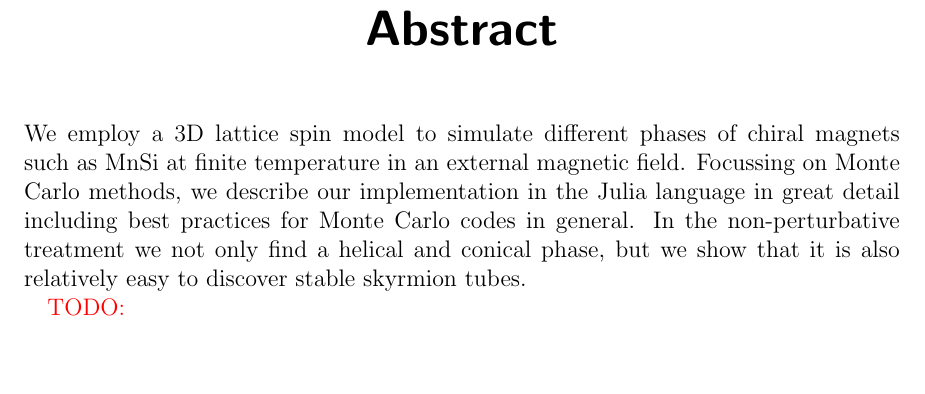
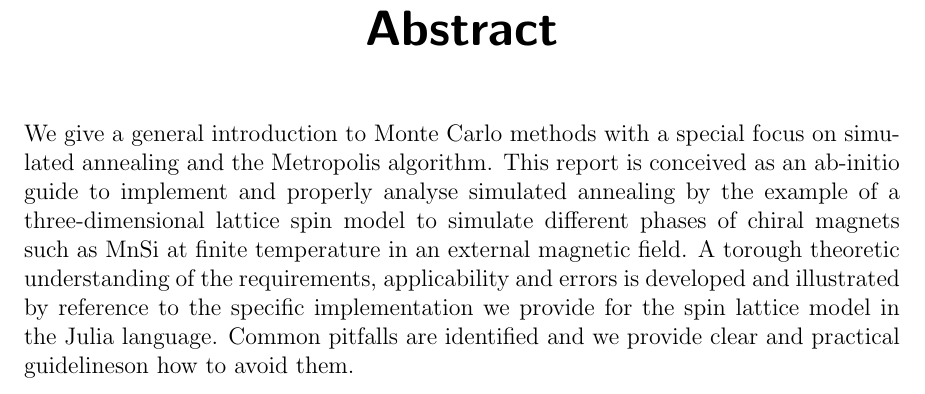
Before and after one commit to nikikilbertus/report_sky-moca, a LaTeX thesis (report/project.tex, which reads report/chapters/abstract_english.tex): part of page 5 of 53, cut so that both start at the same text, the shorter picture padded with empty space. Compiled offline with pdfLaTeX; TikZ figures are drawn from their code, not taken from saved files.

Commit message:
rewrote abstract

```diff
--- a/report/chapters/abstract_english.tex
+++ b/report/chapters/abstract_english.tex
@@ -11,12 +11,12 @@
 \bigskip
 \bigskip
 %
-We employ a 3D lattice spin model to simulate different phases of chiral magnets
-such as MnSi at finite temperature in an external magnetic field.  Focussing on
-Monte Carlo methods, we describe our implementation in the Julia language in
-great detail including best practices for Monte Carlo codes in general. In the
-non-perturbative treatment we not only find a helical and conical phase, but we
-show that it is also relatively easy to discover stable skyrmion tubes.
-
-\todo{}
-%
+We give a general introduction to Monte Carlo methods with a special focus on
+simulated annealing and the Metropolis algorithm. This report is conceived as an
+ab-initio guide to implement and properly analyse simulated annealing by the
+example of a three-dimensional lattice spin model to simulate different phases
+of chiral magnets such as MnSi at finite temperature in an external magnetic
+field. A torough theoretic understanding of the requirements, applicability and
+errors is developed and illustrated by reference to the specific implementation
+we provide for the spin lattice model in the Julia language. Common pitfalls are
+identified and we provide clear and practical guidelineson how to avoid them.
```
